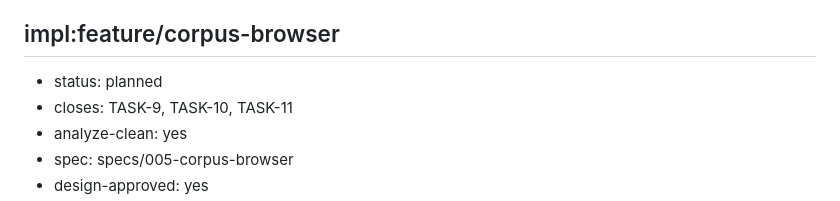
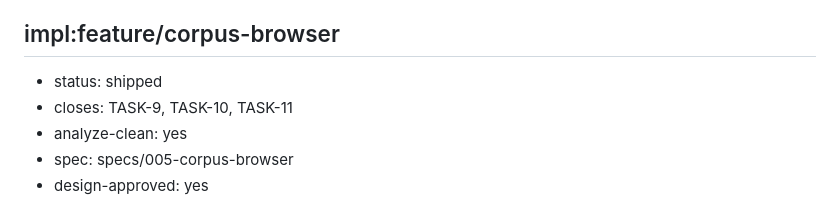
Before and after one commit to oletizi/colony-cults, a Markdown page: docs/engineering-roadmap.md, the part around the change. Drawn GitHub-style.

```diff
--- a/docs/engineering-roadmap.md
+++ b/docs/engineering-roadmap.md
@@ -47,7 +47,7 @@ Move the archive's binary image masters from git to Backblaze B2 (S3-compatible;
 Two-level (really multi-level) canonical source metadata model: Source (intellectual work; stable internal ID PB-###; work-level identifiers ISBN/ISSN/OCLC; titles as data) separate from Repository Record (one source-archive's copy: Gallica/SLQ/IA/HathiTrust; copy-level identifiers ARK/IIIF-manifest/scan-DOI; provenance). Sits ABOVE the per-asset provenance the archive-object-store feature already emits; for serials adds Repository->Issue->Asset. Consolidates the 5 existing overlapping metadata representations into one SSOT. From a third-party design brief, with refinements. Depends-on archive-object-store (edge to add once that merges to main). Scope: sources only.
 
 ## impl:feature/corpus-browser
-- status: planned
+- status: shipped
 - closes: TASK-9, TASK-10, TASK-11
 - analyze-clean: yes
 - spec: specs/005-corpus-browser
```
Also changed, not shown: DEVELOPMENT-NOTES.md (+1 -0 lines).
